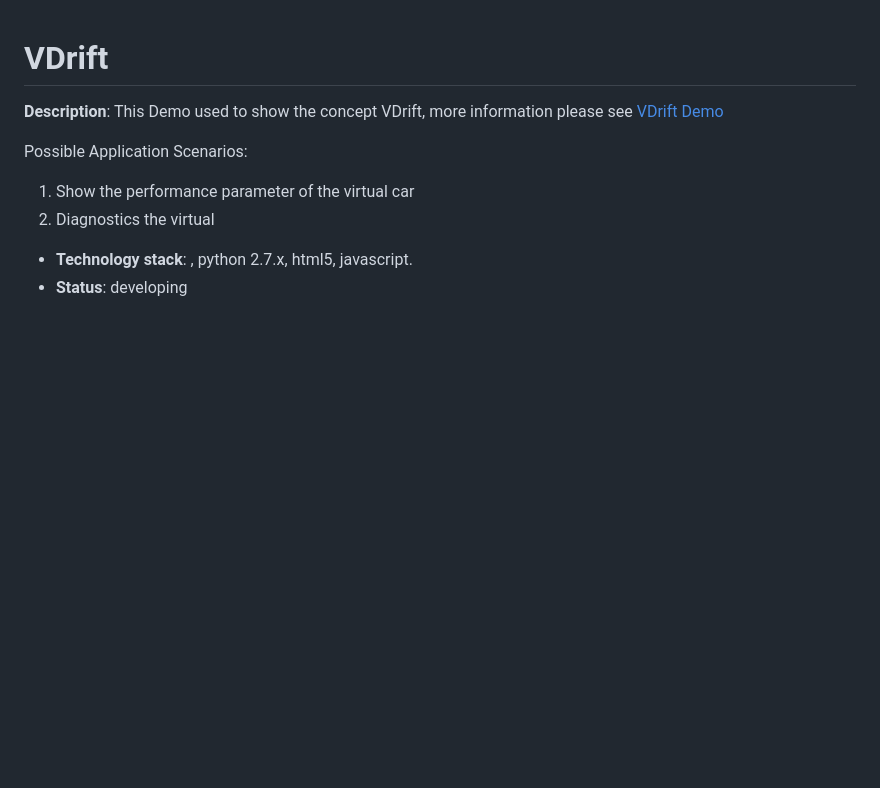
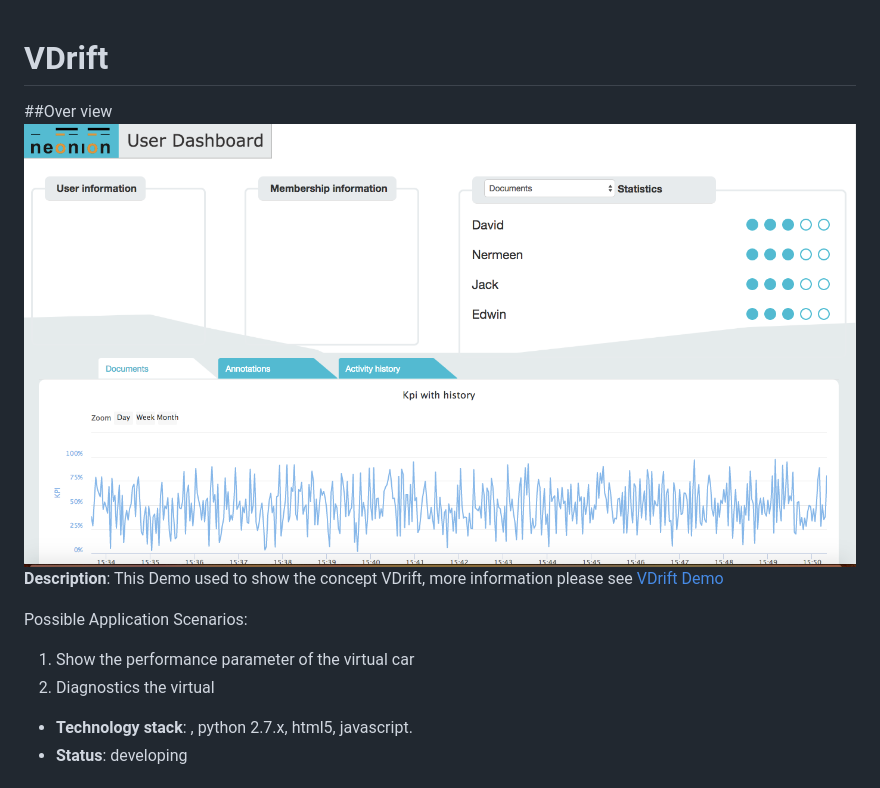
Before and after one commit to tingxin/neonion_dashboard, a Markdown page: README.md, the part around the change. GitHub-like rendering; pictures changed too: design/overview.png (added); blank space fills up the shorter version.

Commit message:
init

```diff
--- a/README.md
+++ b/README.md
@@ -1,5 +1,7 @@
 # VDrift
 
+##Over view
+![overview](design/overview.png "overview")
 **Description**: This Demo used to show the concept VDrift, more information please see [VDrift Demo](http://wikicentral.cisco.com/display/PROJECT/VDrift+Demo)
 
 Possible Application Scenarios:
```
